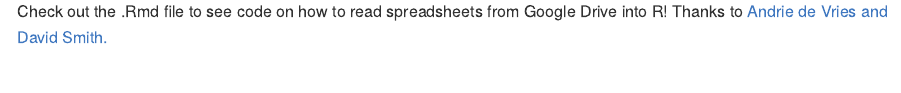
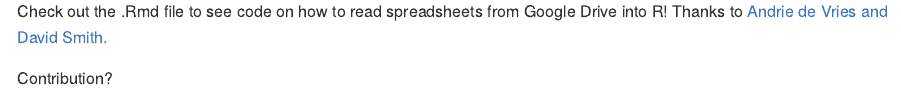
Before and after one commit to swihart/commute, an R Markdown document (readMe.Rmd): the page in a window 1100 px wide, from 1620 px down. The pictures show the output file readMe.md that the author committed with the source, drawn offline in the style of GitHub.

Commit message:
trying to get green square

```diff
--- a/readMe.Rmd
+++ b/readMe.Rmd
@@ -42,3 +42,5 @@ ggplot(data=commute, aes(x=mpg,   y=duration, color=destination))+
 
 Check out the .Rmd file to see code on how to read spreadsheets from Google Drive into R!  Thanks to [Andrie de Vries and David Smith.](http://blog.revolutionanalytics.com/2014/06/reading-data-from-the-new-version-of-google-spreadsheets.html
 )
+
+Contribution?
```
Also changed, not shown: figure/unnamed-chunk-1.png, readMe.md.
